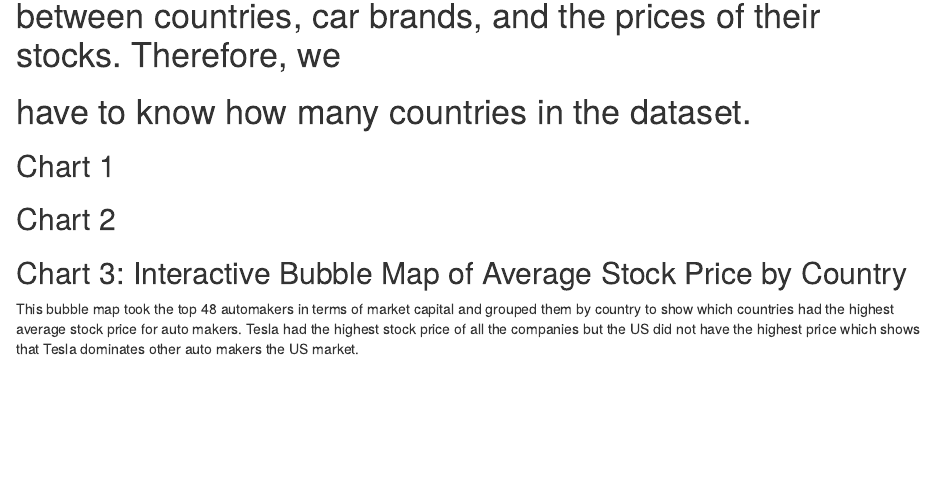
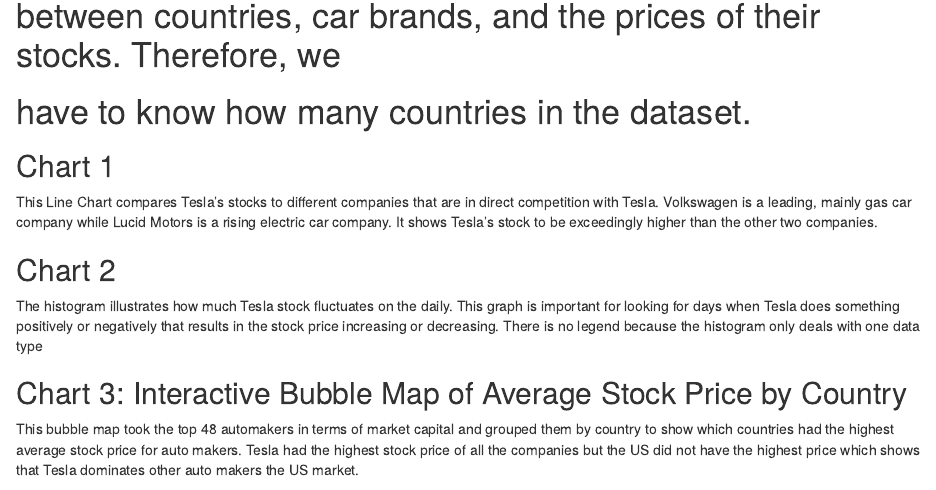
Before and after one commit to info201b-2022-spring/final-projects-jsmargarones, an R Markdown document (index.Rmd): the page in a window 1100 px wide, from 960 px down. Rendered offline with R 4.5, knitr and Pandoc, with nearby package versions; some code elsewhere in the file could not run offline.

Commit message:
Update index.Rmd

```diff
--- a/index.Rmd
+++ b/index.Rmd
@@ -43,8 +43,10 @@
 # between countries, car brands, and the prices of their stocks. Therefore, we
 # have to know how many countries in the dataset.
 ## Chart 1
+This Line Chart compares Tesla’s stocks to different companies that are in direct competition with Tesla. Volkswagen is a leading, mainly gas car company while Lucid Motors is a rising electric car company. It shows Tesla's stock to be exceedingly higher than the other two companies.
 
 ## Chart 2
+The histogram illustrates how much Tesla stock fluctuates on the daily. This graph is important for looking for days when Tesla does something positively or negatively that results in the stock price increasing or decreasing. There is no legend because the histogram only deals with one data type
 
 ## Chart 3: Interactive Bubble Map of Average Stock Price by Country
 This bubble map took the top 48 automakers in terms of market capital and grouped them by country to show which countries had the highest average stock price for auto makers. Tesla had the highest stock price of all the companies but the US did not have the highest price which shows that Tesla dominates other auto makers the US market.
```
